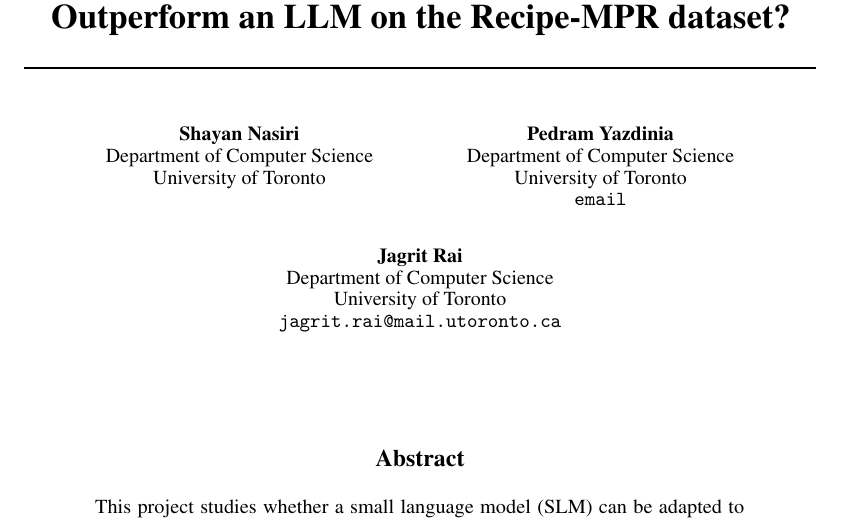
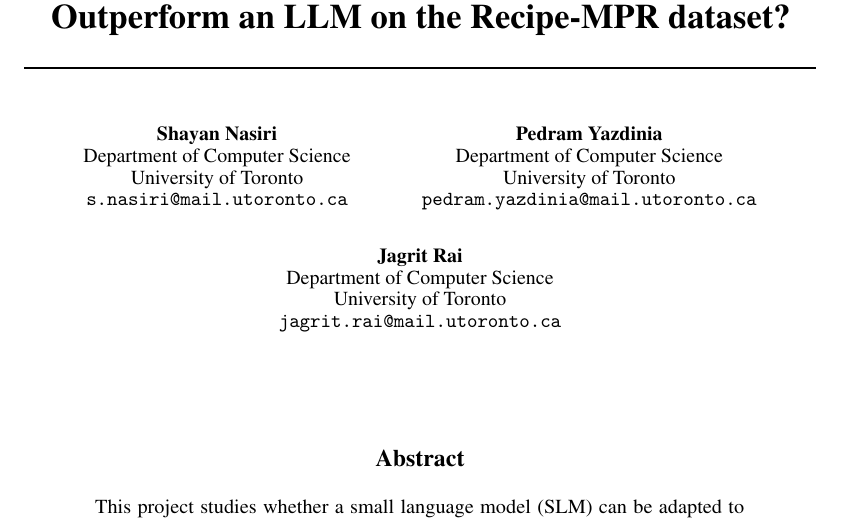
Before and after one commit to ShayanNasiri/ece1508, a LaTeX paper (docs/project_briefing.tex): part of page 1 of 3, cut so that both start at the same text. Compiled offline with pdfLaTeX.

Commit message:
fixed emails on briefing doc

```diff
--- a/docs/project_briefing.tex
+++ b/docs/project_briefing.tex
@@ -34,13 +34,13 @@
   Shayan Nasiri\\
   Department of Computer Science\\
   University of Toronto\\
-  \texttt{} \\
+  \texttt{s.nasiri@mail.utoronto.ca} \\
   % more authors
   \And
   Pedram Yazdinia\\
   Department of Computer Science\\
   University of Toronto\\
-  \texttt{email} \\
+  \texttt{pedram.yazdinia@mail.utoronto.ca} \\
   \AND
   Jagrit Rai\\
   Department of Computer Science\\
```
Also changed, not shown: docs/project_briefing.pdf.
